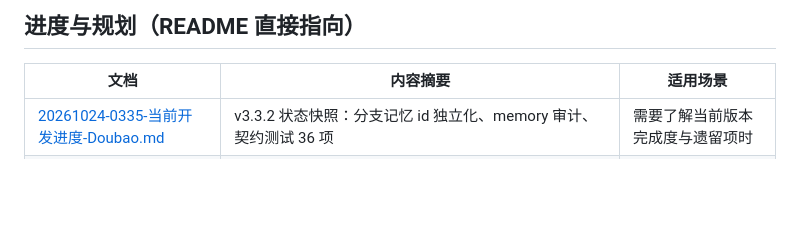
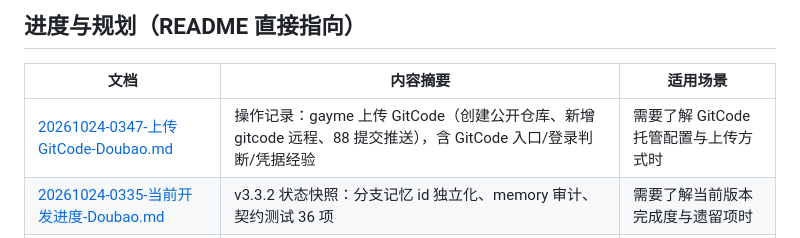
Before and after one commit to pixian5/gayme, a Markdown page: 文档索引.md, the part around the change. Rendered like a GitHub page; blank space fills up the shorter version.

```diff
--- a/文档索引.md
+++ b/文档索引.md
@@ -9,6 +9,7 @@
 
 | 文档 | 内容摘要 | 适用场景 |
 |---|---|---|
+| [20261024-0347-上传GitCode-Doubao.md](docs/20261024-0347-上传GitCode-Doubao.md) | 操作记录：gayme 上传 GitCode（创建公开仓库、新增 gitcode 远程、88 提交推送），含 GitCode 入口/登录判断/凭据经验 | 需要了解 GitCode 托管配置与上传方式时 |
 | [20261024-0335-当前开发进度-Doubao.md](docs/20261024-0335-当前开发进度-Doubao.md) | v3.3.2 状态快照：分支记忆 id 独立化、memory 审计、契约测试 36 项 | 需要了解当前版本完成度与遗留项时 |
 | [20261024-0335-分支记忆id独立化修复-Doubao.md](docs/20261024-0335-分支记忆id独立化修复-Doubao.md) | v3.3.2 改动记录：7 组分支记忆共用 id 的 bug 定位、15 处拆分、memory id 唯一契约 | 需要了解记忆系统修复细节时 |
 | [20261023-2213-当前开发进度-Doubao.md](docs/20261023-2213-当前开发进度-Doubao.md) | v3.3.1 状态快照：图鉴收集率统计、记忆标题优化、数据口径核对、e2e 断言 | 回溯 v3.3.1 完成度时 |
```
Also changed, not shown: docs/20261024-0347-上传GitCode-Doubao.md (added, +27 -0 lines), 经验/发布与部署经验.md (+9 -1 lines).
